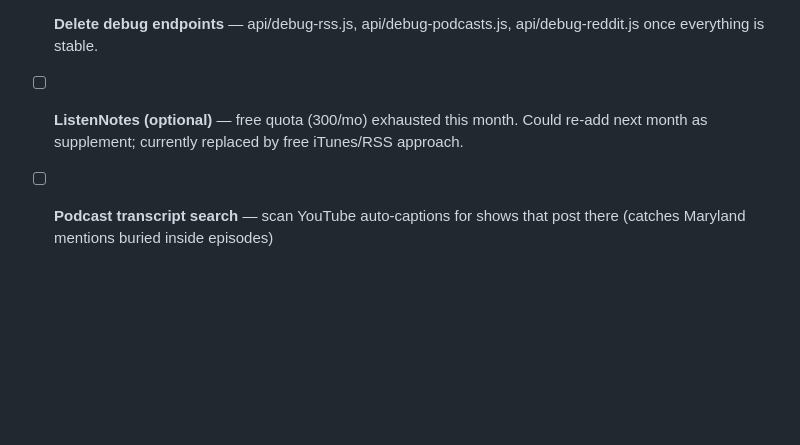
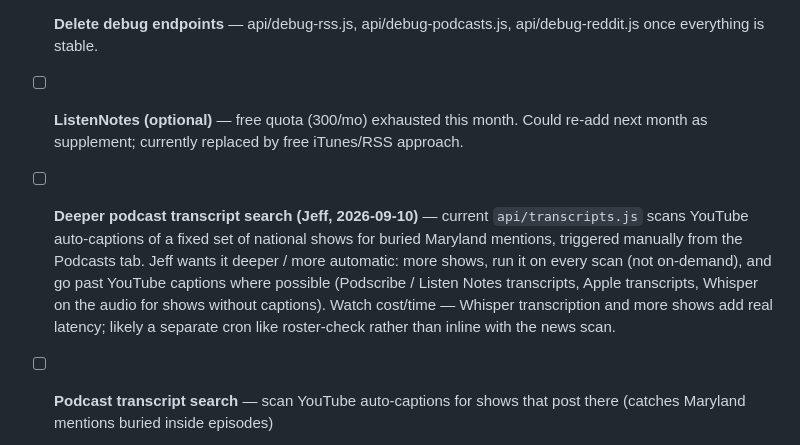
Before and after one commit to Ermdog11/IMSTool, a Markdown page: TODO.md, the part around the change. Rendered like a GitHub page; blank space fills up the shorter version.

Commit message:
Log: deeper podcast transcript search; analytics OAuth connections (YouTube Analytics)
Co-Authored-By: Claude Sonnet 5 <noreply@anthropic.com>

```diff
--- a/TODO.md
+++ b/TODO.md
@@ -22,6 +22,7 @@
 - [ ] **Delete debug endpoints** — api/debug-rss.js, api/debug-podcasts.js, api/debug-reddit.js once everything is stable.
 - [ ] **ListenNotes (optional)** — free quota (300/mo) exhausted this month. Could re-add next month as supplement; currently replaced by free iTunes/RSS approach.
 
+- [ ] **Deeper podcast transcript search (Jeff, 2026-09-10)** — current `api/transcripts.js` scans YouTube auto-captions of a fixed set of national shows for buried Maryland mentions, triggered manually from the Podcasts tab. Jeff wants it deeper / more automatic: more shows, run it on every scan (not on-demand), and go past YouTube captions where possible (Podscribe / Listen Notes transcripts, Apple transcripts, Whisper on the audio for shows without captions). Watch cost/time — Whisper transcription and more shows add real latency; likely a separate cron like roster-check rather than inline with the news scan.
 - [ ] **Podcast transcript search** — scan YouTube auto-captions for shows that post there (catches Maryland mentions buried inside episodes)
 - [ ] **Wikipedia edit watch** — watch ~30 Terps pages for edits (free API, catches coaching changes/commitments fast)
 - [ ] **Message board activity spike detector** — only free boards are Testudo Times comments (JS-heavy, not simply scrapeable) and Reddit (blocked until API credentials). Revisit after Reddit API is set up.
```
